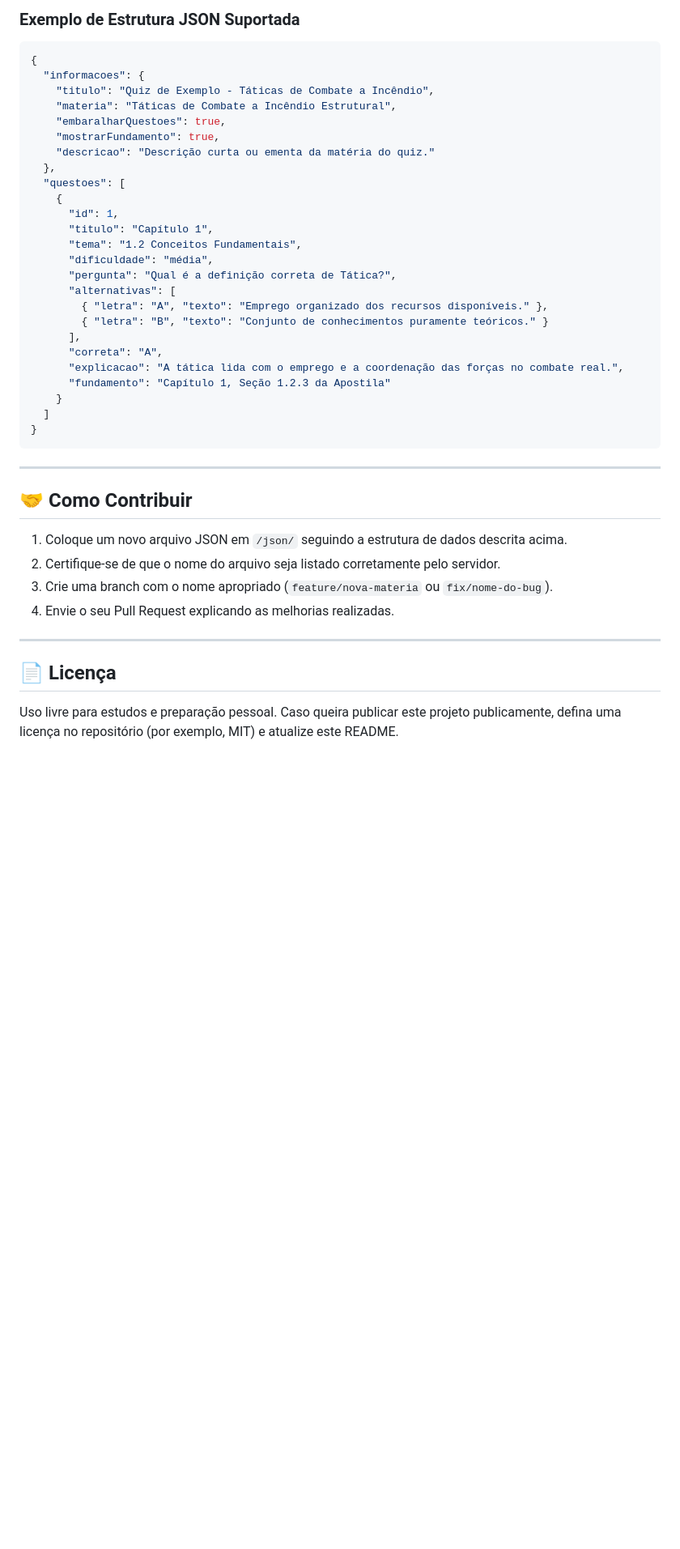
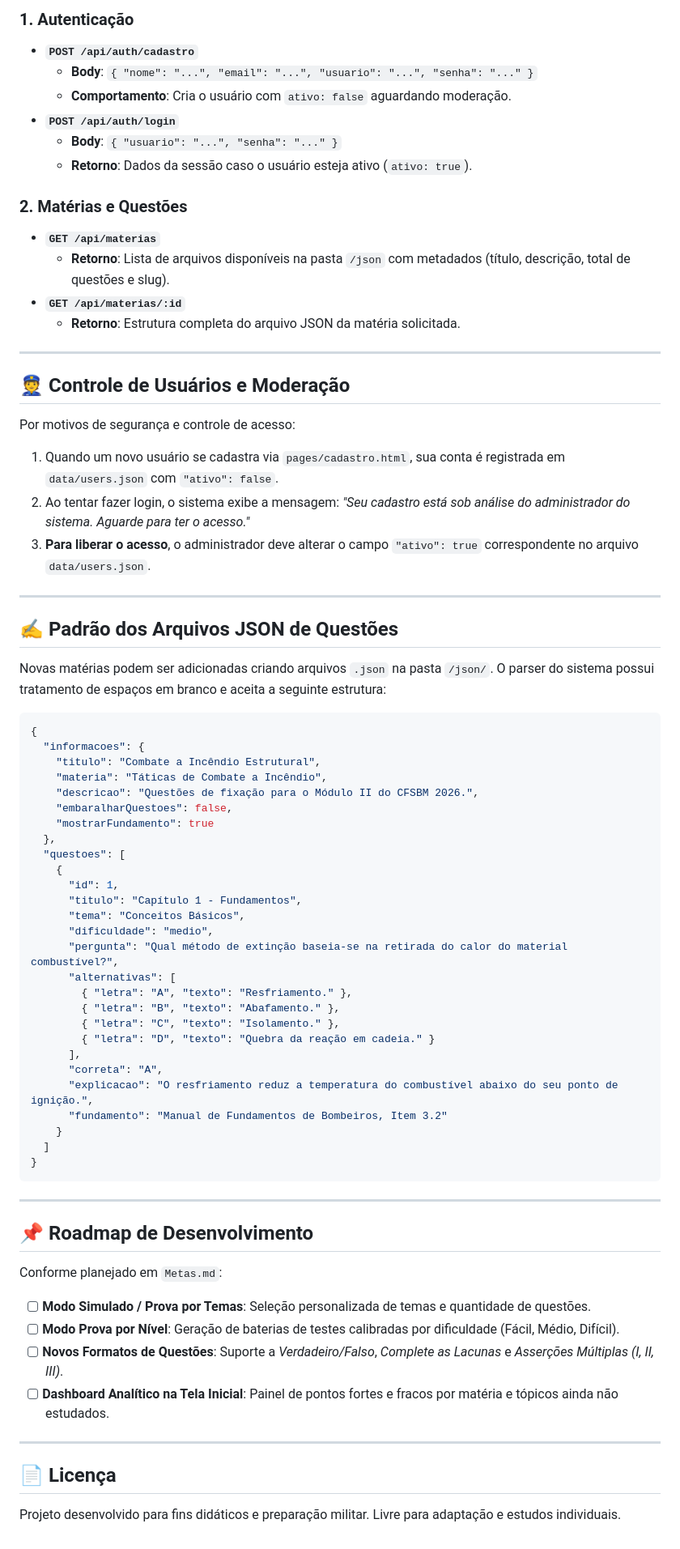
Before and after one commit to vitorpurcino/quiz-interativo, a Markdown page: README.md, the part around one of its changes. Shown at 81% size. GitHub-like rendering; blank space fills up the shorter version.

````diff
--- a/README.md
+++ b/README.md
@@ -77,29 +145,58 @@ O parser da aplicação é resiliente e aceita chaves com espaços em branco (ca
 
-### Exemplo de Estrutura JSON Suportada
+### 1. Autenticação
+* **`POST /api/auth/cadastro`**
+  - **Body**: `{ "nome": "...", "email": "...", "usuario": "...", "senha": "..." }`
+  - **Comportamento**: Cria o usuário com `ativo: false` aguardando moderação.
+* **`POST /api/auth/login`**
+  - **Body**: `{ "usuario": "...", "senha": "..." }`
+  - **Retorno**: Dados da sessão caso o usuário esteja ativo (`ativo: true`).
+
+### 2. Matérias e Questões
+* **`GET /api/materias`**
+  - **Retorno**: Lista de arquivos disponíveis na pasta `/json` com metadados (título, descrição, total de questões e slug).
+* **`GET /api/materias/:id`**
+  - **Retorno**: Estrutura completa do arquivo JSON da matéria solicitada.
+
+---
+
+## 👮 Controle de Usuários e Moderação
+
+Por motivos de segurança e controle de acesso:
+1. Quando um novo usuário se cadastra via `pages/cadastro.html`, sua conta é registrada em `data/users.json` com `"ativo": false`.
+2. Ao tentar fazer login, o sistema exibe a mensagem: *"Seu cadastro está sob análise do administrador do sistema. Aguarde para ter o acesso."*
+3. **Para liberar o acesso**, o administrador deve alterar o campo `"ativo": true` correspondente no arquivo `data/users.json`.
+
+---
+
+## ✍️ Padrão dos Arquivos JSON de Questões
+
+Novas matérias podem ser adicionadas criando arquivos `.json` na pasta `/json/`. O parser do sistema possui tratamento de espaços em branco e aceita a seguinte estrutura:
 
 ```json
 {
   "informacoes": {
-    "titulo": "Quiz de Exemplo - Táticas de Combate a Incêndio",
-    "materia": "Táticas de Combate a Incêndio Estrutural",
-    "embaralharQuestoes": true,
-    "mostrarFundamento": true,
-    "descricao": "Descrição curta ou ementa da matéria do quiz."
+    "titulo": "Combate a Incêndio Estrutural",
+    "materia": "Táticas de Combate a Incêndio",
+    "descricao": "Questões de fixação para o Módulo II do CFSBM 2026.",
+    "embaralharQuestoes": false,
+    "mostrarFundamento": true
   },
   "questoes": [
     {
       "id": 1,
-      "titulo": "Capítulo 1",
-      "tema": "1.2 Conceitos Fundamentais",
-      "dificuldade": "média",
-      "pergunta": "Qual é a definição correta de Tática?",
+      "titulo": "Capítulo 1 - Fundamentos",
+      "tema": "Conceitos Básicos",
+      "dificuldade": "medio",
+      "pergunta": "Qual método de extinção baseia-se na retirada do calor do material combustível?",
       "alternativas": [
-        { "letra": "A", "texto": "Emprego organizado dos recursos disponíveis." },
-        { "letra": "B", "texto": "Conjunto de conhecimentos puramente teóricos." }
+        { "letra": "A", "texto": "Resfriamento." },
+        { "letra": "B", "texto": "Abafamento." },
+        { "letra": "C", "texto": "Isolamento." },
+        { "letra": "D", "texto": "Quebra da reação em cadeia." }
       ],
       "correta": "A",
-      "explicacao": "A tática lida com o emprego e a coordenação das forças no combate real.",
-      "fundamento": "Capítulo 1, Seção 1.2.3 da Apostila"
+      "explicacao": "O resfriamento reduz a temperatura do combustível abaixo do seu ponto de ignição.",
+      "fundamento": "Manual de Fundamentos de Bombeiros, Item 3.2"
     }
   ]
 }
@@ -107,15 +204,17 @@ O parser da aplicação é resiliente e aceita chaves com espaços em branco (ca
 
 ---
 
-## 🤝 Como Contribuir
+## 📌 Roadmap de Desenvolvimento
 
-1. Coloque um novo arquivo JSON em `/json/` seguindo a estrutura de dados descrita acima.
-2. Certifique-se de que o nome do arquivo seja listado corretamente pelo servidor.
-3. Crie uma branch com o nome apropriado (`feature/nova-materia` ou `fix/nome-do-bug`).
-4. Envie o seu Pull Request explicando as melhorias realizadas.
+Conforme planejado em `Metas.md`:
+
+- [ ] **Modo Simulado / Prova por Temas**: Seleção personalizada de temas e quantidade de questões.
+- [ ] **Modo Prova por Nível**: Geração de baterias de testes calibradas por dificuldade (Fácil, Médio, Difícil).
+- [ ] **Novos Formatos de Questões**: Suporte a *Verdadeiro/Falso*, *Complete as Lacunas* e *Asserções Múltiplas (I, II, III)*.
+- [ ] **Dashboard Analítico na Tela Inicial**: Painel de pontos fortes e fracos por matéria e tópicos ainda não estudados.
 
 ---
 
 ## 📄 Licença
 
-Uso livre para estudos e preparação pessoal. Caso queira publicar este projeto publicamente, defina uma licença no repositório (por exemplo, MIT) e atualize este README.
+Projeto desenvolvido para fins didáticos e preparação militar. Livre para adaptação e estudos individuais.
````
Also changed, not shown: other parts of README.md (+104 -36 lines).
